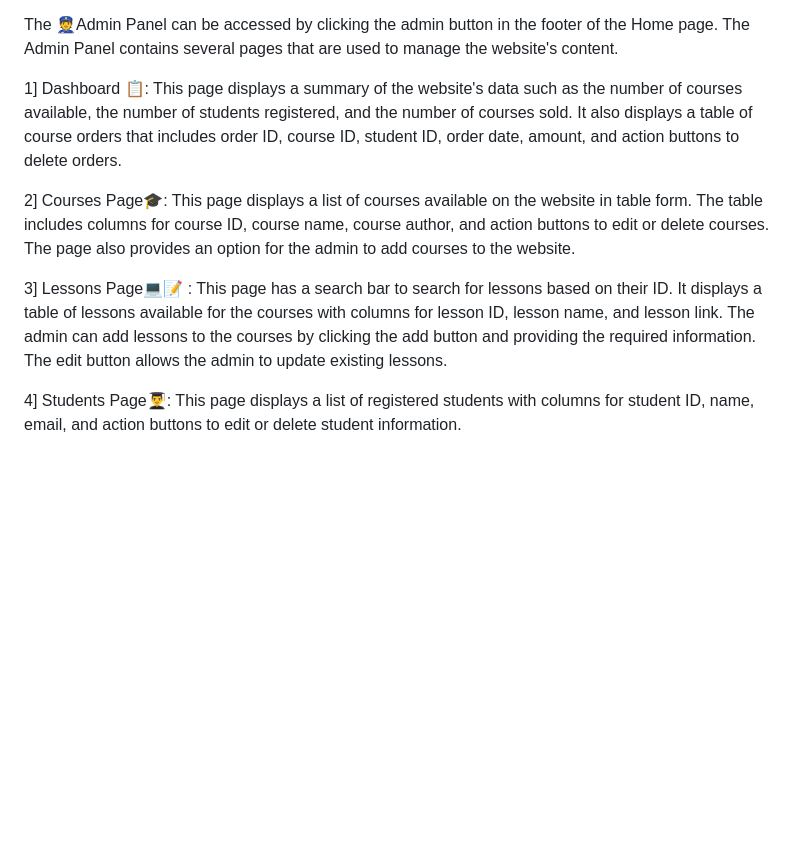
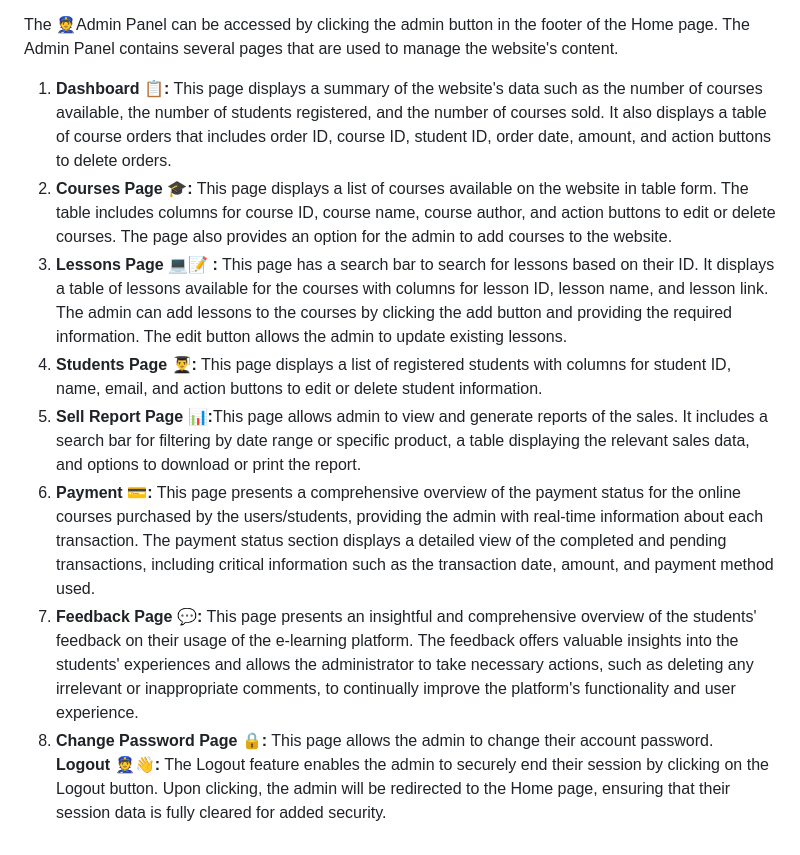
Before and after one commit to VinayShetyeOfficial/E-Learning-System, a Markdown page: README.md, the part around one of its changes. Rendered like a GitHub page; blank space fills up the shorter version.

```diff
--- a/README.md
+++ b/README.md
@@ -14,10 +17,13 @@ The project consists of several pages, each serving a specific purpose.
 
 The 👮Admin Panel can be accessed by clicking the admin button in the footer of the Home page. The Admin Panel contains several pages that are used to manage the website's content.
-
-1] Dashboard 📋: This page displays a summary of the website's data such as the number of courses available, the number of students registered, and the number of courses sold. It also displays a table of course orders that includes order ID, course ID, student ID, order date, amount, and action buttons to delete orders.
-
-2] Courses Page🎓: This page displays a list of courses available on the website in table form. The table includes columns for course ID, course name, course author, and action buttons to edit or delete courses. The page also provides an option for the admin to add courses to the website.
-
-3] Lessons Page💻📝 : This page has a search bar to search for lessons based on their ID. It displays a table of lessons available for the courses with columns for lesson ID, lesson name, and lesson link. The admin can add lessons to the courses by clicking the add button and providing the required information. The edit button allows the admin to update existing lessons.
-
-4] Students Page👨‍🎓: This page displays a list of registered students with columns for student ID, name, email, and action buttons to edit or delete student information.
+<ol type="1">
+<li><strong>Dashboard 📋:</strong> This page displays a summary of the website's data such as the number of courses available, the number of students registered, and the number of courses sold. It also displays a table of course orders that includes order ID, course ID, student ID, order date, amount, and action buttons to delete orders.</li>
+<li><strong>Courses Page 🎓:</strong> This page displays a list of courses available on the website in table form. The table includes columns for course ID, course name, course author, and action buttons to edit or delete courses. The page also provides an option for the admin to add courses to the website.</li>
+<li><strong>Lessons Page 💻📝 :</strong> This page has a search bar to search for lessons based on their ID. It displays a table of lessons available for the courses with columns for lesson ID, lesson name, and lesson link. The admin can add lessons to the courses by clicking the add button and providing the required information. The edit button allows the admin to update existing lessons.</li>
+<li><strong>Students Page 👨‍🎓:</strong> This page displays a list of registered students with columns for student ID, name, email, and action buttons to edit or delete student information.</li>
+<li><strong>Sell Report Page 📊:</strong>This page allows admin to view and generate reports of the sales. It includes a search bar for filtering by date range or specific product, a table displaying the relevant sales data, and options to download or print the report.</li>
+<li><strong>Payment 💳:</strong> This page presents a comprehensive overview of the payment status for the online courses purchased by the users/students, providing the admin with real-time information about each transaction. The payment status section displays a detailed view of the completed and pending transactions, including critical information such as the transaction date, amount, and payment method used.</li>
+<li><strong>Feedback Page 💬:</strong> This page presents an insightful and comprehensive overview of the students' feedback on their usage of the e-learning platform. The feedback offers valuable insights into the students' experiences and allows the administrator to take necessary actions, such as deleting any irrelevant or inappropriate comments, to continually improve the platform's functionality and user experience. </li>
+<li><strong>Change Password Page 🔒:</strong> This page allows the admin to change their account password. </li>
+</li><strong>Logout 👮👋:</strong> The Logout feature enables the admin to securely end their session by clicking on the Logout button. Upon clicking, the admin will be redirected to the Home page, ensuring that their session data is fully cleared for added security.</li>
+</ol>
```
Also changed, not shown: other parts of README.md (+14 -11 lines).
